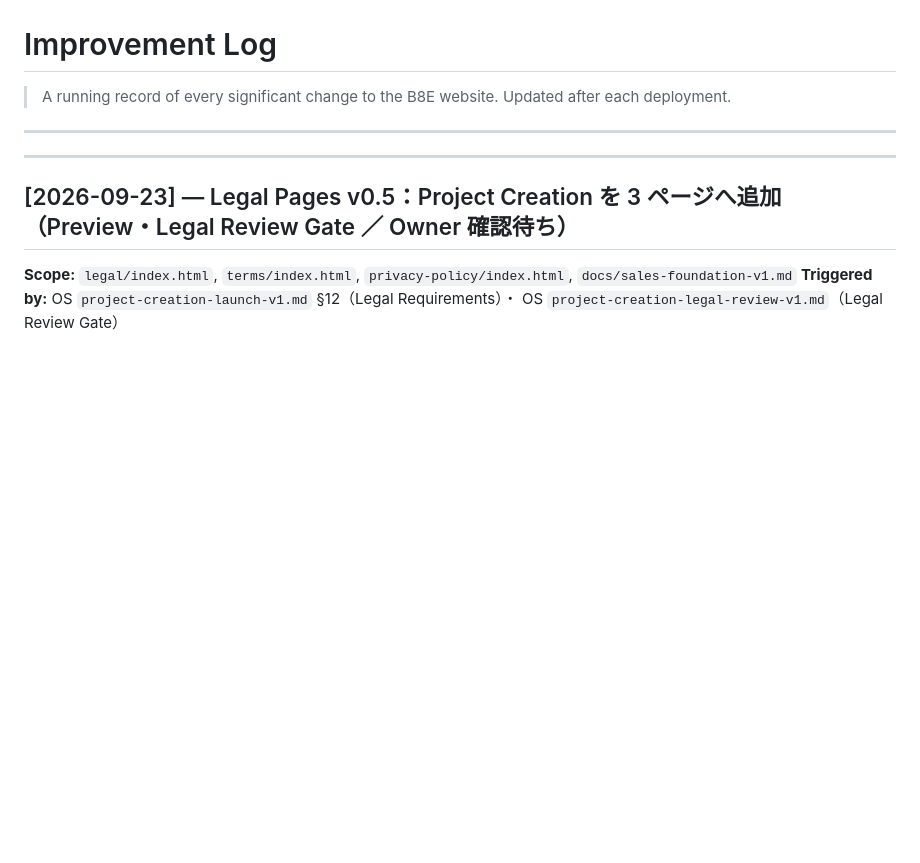
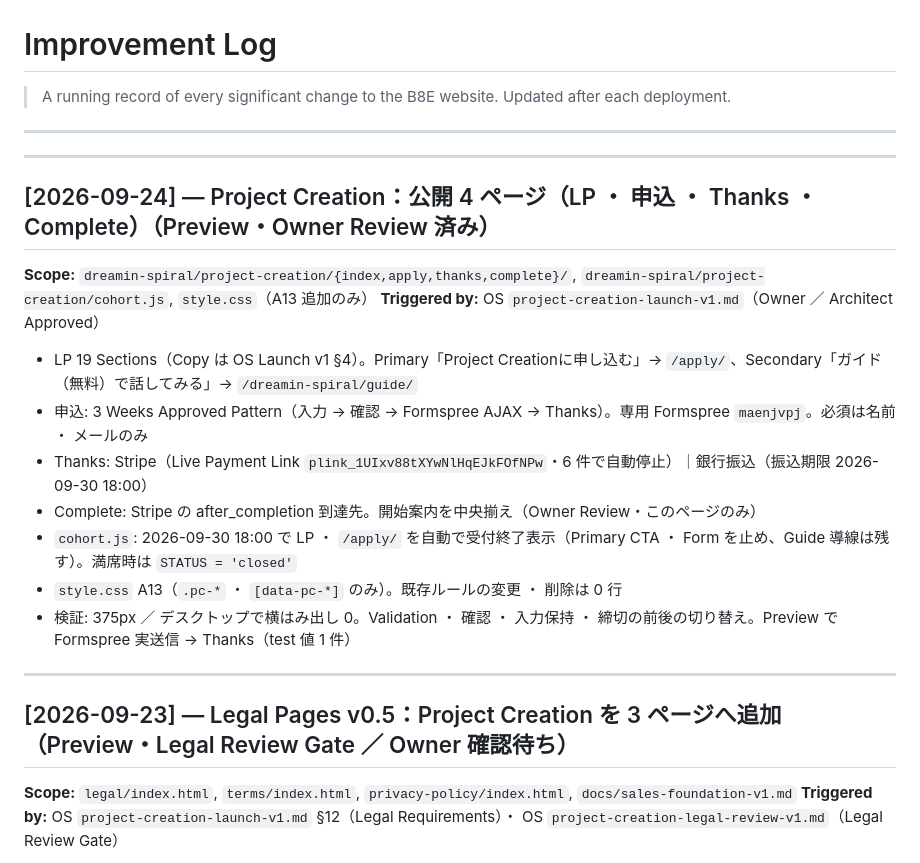
Before and after one commit to eight-takuya/b8e-lab, a Markdown page: docs/improvement-log.md, the part around the change. Drawn GitHub-style; blank space fills up the shorter version.

Commit message:
docs: improvement-log に Project Creation 公開 4 ページを記録
Co-Authored-By: Claude Opus 5.5 <noreply@anthropic.com>

```diff
--- a/docs/improvement-log.md
+++ b/docs/improvement-log.md
@@ -4,6 +4,20 @@
 > Updated after each deployment.
 
 ---
+
+---
+## [2026-09-24] — Project Creation：公開 4 ページ（LP ・ 申込 ・ Thanks ・ Complete）（Preview・Owner Review 済み）
+
+**Scope:** `dreamin-spiral/project-creation/{index,apply,thanks,complete}/`, `dreamin-spiral/project-creation/cohort.js`, `style.css`（A13 追加のみ）
+**Triggered by:** OS `project-creation-launch-v1.md`（Owner ／ Architect Approved）
+
+- LP 19 Sections（Copy は OS Launch v1 §4）。Primary「Project Creationに申し込む」→ `/apply/`、Secondary「ガイド（無料）で話してみる」→ `/dreamin-spiral/guide/`
+- 申込: 3 Weeks Approved Pattern（入力 → 確認 → Formspree AJAX → Thanks）。専用 Formspree `maenjvpj`。必須は名前 ・ メールのみ
+- Thanks: Stripe（Live Payment Link `plink_1UIxv88tXYwNlHqEJkFOfNPw`・6 件で自動停止）｜銀行振込（振込期限 2026-09-30 18:00）
+- Complete: Stripe の after_completion 到達先。開始案内を中央揃え（Owner Review・このページのみ）
+- `cohort.js`: 2026-09-30 18:00 で LP ・ `/apply/` を自動で受付終了表示（Primary CTA ・ Form を止め、Guide 導線は残す）。満席時は `STATUS = 'closed'`
+- `style.css` A13（`.pc-*` ・ `[data-pc-*]` のみ）。既存ルールの変更 ・ 削除は 0 行
+- 検証: 375px ／ デスクトップで横はみ出し 0。Validation ・ 確認 ・ 入力保持 ・ 締切の前後の切り替え。Preview で Formspree 実送信 → Thanks（test 値 1 件）
 
 ---
 ## [2026-09-23] — Legal Pages v0.5：Project Creation を 3 ページへ追加（Preview・Legal Review Gate ／ Owner 確認待ち）
```
